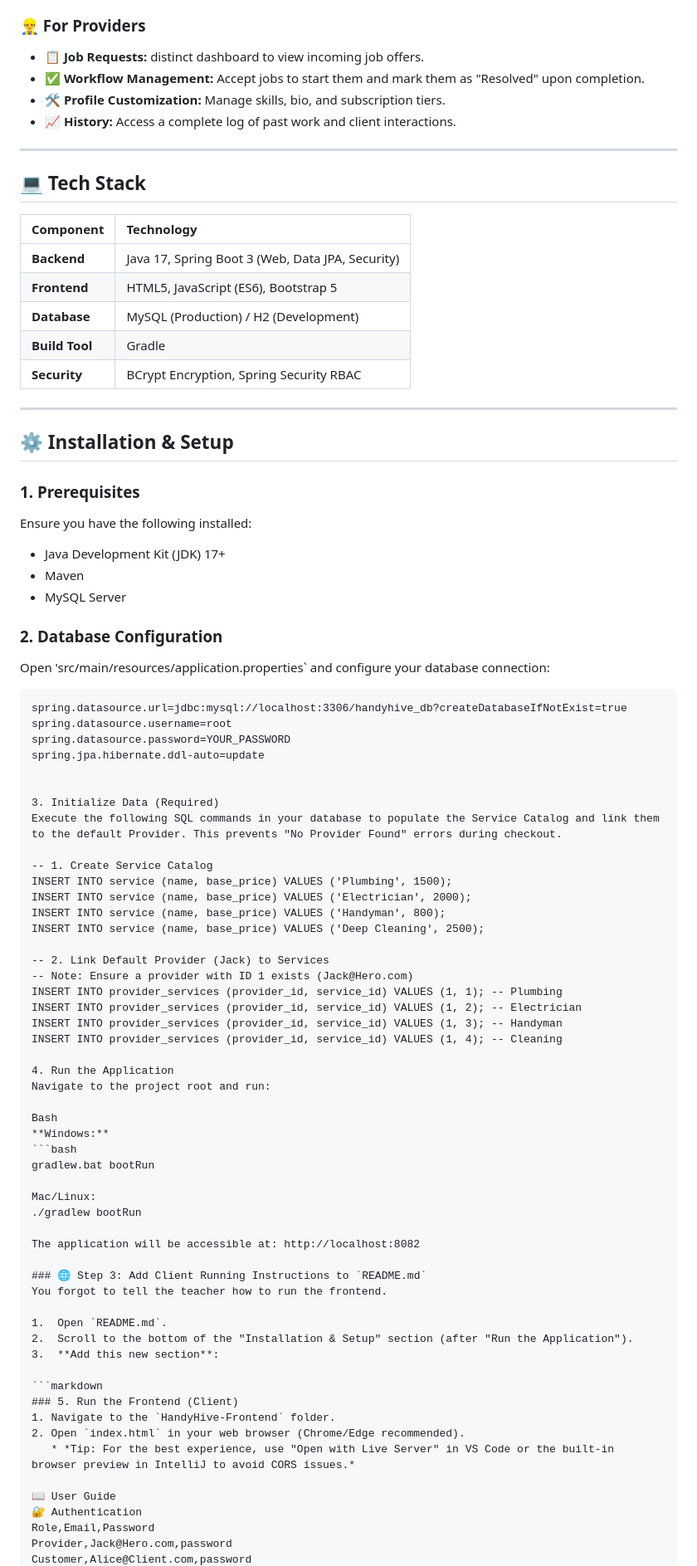
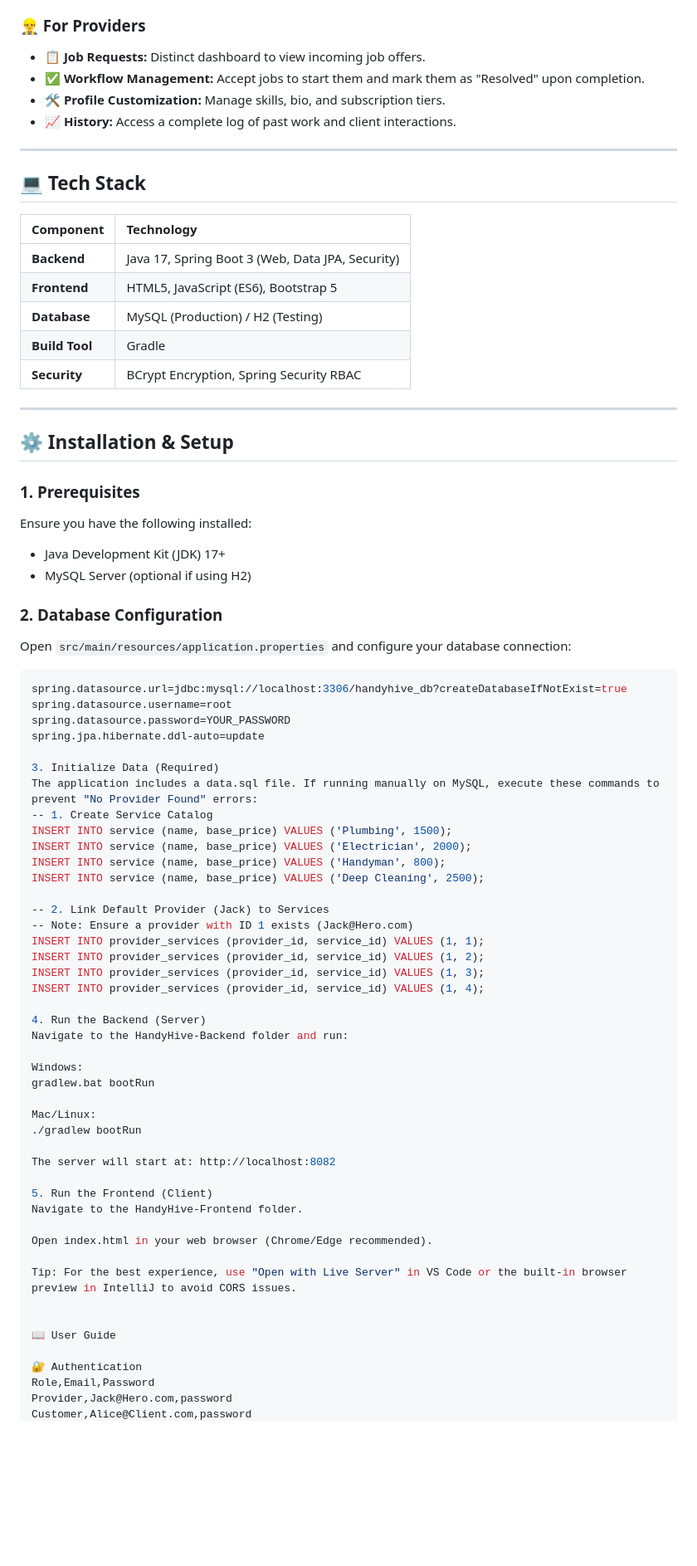
Before and after one commit to mouraabd/HandyHive, a Markdown page: README.md, the part around one of its changes. Shown at 83% size. GitHub-like rendering; blank space fills up the shorter version.

Commit message:
Final project submission: Fixed README and added API examples

````diff
--- a/README.md
+++ b/README.md
@@ -15,7 +15,7 @@
 * **📊 Order Tracking:** Monitor job status in real-time (Pending, In Progress, Completed).
 
 ### 👷‍♂️ For Providers
-* **📋 Job Requests:** distinct dashboard to view incoming job offers.
+* **📋 Job Requests:** Distinct dashboard to view incoming job offers.
 * **✅ Workflow Management:** Accept jobs to start them and mark them as "Resolved" upon completion.
 * **🛠 Profile Customization:** Manage skills, bio, and subscription tiers.
 * **📈 History:** Access a complete log of past work and client interactions.
@@ -28,7 +28,7 @@
 | :--- | :--- |
 | **Backend** | Java 17, Spring Boot 3 (Web, Data JPA, Security) |
 | **Frontend** | HTML5, JavaScript (ES6), Bootstrap 5 |
-| **Database** | MySQL (Production) / H2 (Development) |
+| **Database** | MySQL (Production) / H2 (Testing) |
 | **Build Tool** | Gradle |
 | **Security** | BCrypt Encryption, Spring Security RBAC |
 
@@ -39,22 +39,19 @@
 ### 1. Prerequisites
 Ensure you have the following installed:
 * Java Development Kit (JDK) 17+
-* Maven
-* MySQL Server
+* MySQL Server (optional if using H2)
 
 ### 2. Database Configuration
-Open 'src/main/resources/application.properties` and configure your database connection:
+Open `src/main/resources/application.properties` and configure your database connection:
 
-```text
+```properties
 spring.datasource.url=jdbc:mysql://localhost:3306/handyhive_db?createDatabaseIfNotExist=true
 spring.datasource.username=root
 spring.datasource.password=YOUR_PASSWORD
 spring.jpa.hibernate.ddl-auto=update
 
-
 3. Initialize Data (Required)
-Execute the following SQL commands in your database to populate the Service Catalog and link them to the default Provider. This prevents "No Provider Found" errors during checkout.
-
+The application includes a data.sql file. If running manually on MySQL, execute these commands to prevent "No Provider Found" errors:
 -- 1. Create Service Catalog
 INSERT INTO service (name, base_price) VALUES ('Plumbing', 1500);
 INSERT INTO service (name, base_price) VALUES ('Electrician', 2000);
@@ -63,38 +60,32 @@ INSERT INTO service (name, base_price) VALUES ('Deep Cleaning', 2500);
 
 -- 2. Link Default Provider (Jack) to Services
 -- Note: Ensure a provider with ID 1 exists (Jack@Hero.com)
-INSERT INTO provider_services (provider_id, service_id) VALUES (1, 1); -- Plumbing
-INSERT INTO provider_services (provider_id, service_id) VALUES (1, 2); -- Electrician
-INSERT INTO provider_services (provider_id, service_id) VALUES (1, 3); -- Handyman
-INSERT INTO provider_services (provider_id, service_id) VALUES (1, 4); -- Cleaning
+INSERT INTO provider_services (provider_id, service_id) VALUES (1, 1);
+INSERT INTO provider_services (provider_id, service_id) VALUES (1, 2);
+INSERT INTO provider_services (provider_id, service_id) VALUES (1, 3);
+INSERT INTO provider_services (provider_id, service_id) VALUES (1, 4);
 
-4. Run the Application
-Navigate to the project root and run:
+4. Run the Backend (Server)
+Navigate to the HandyHive-Backend folder and run:
 
-Bash
-**Windows:**
-```bash
+Windows:
 gradlew.bat bootRun
 
 Mac/Linux:
 ./gradlew bootRun
 
-The application will be accessible at: http://localhost:8082
+The server will start at: http://localhost:8082
 
-### 🌐 Step 3: Add Client Running Instructions to `README.md`
-You forgot to tell the teacher how to run the frontend.
+5. Run the Frontend (Client)
+Navigate to the HandyHive-Frontend folder.
 
-1.  Open `README.md`.
-2.  Scroll to the bottom of the "Installation & Setup" section (after "Run the Application").
-3.  **Add this new section**:
+Open index.html in your web browser (Chrome/Edge recommended).
 
-```markdown
-### 5. Run the Frontend (Client)
-1. Navigate to the `HandyHive-Frontend` folder.
-2. Open `index.html` in your web browser (Chrome/Edge recommended).
-   * *Tip: For the best experience, use "Open with Live Server" in VS Code or the built-in browser preview in IntelliJ to avoid CORS issues.*
+Tip: For the best experience, use "Open with Live Server" in VS Code or the built-in browser preview in IntelliJ to avoid CORS issues.
+
 
 📖 User Guide
+
 🔐 Authentication
 Role,Email,Password
 Provider,Jack@Hero.com,password
````
Also changed, not shown: other parts of README.md (+1 -9 lines).
